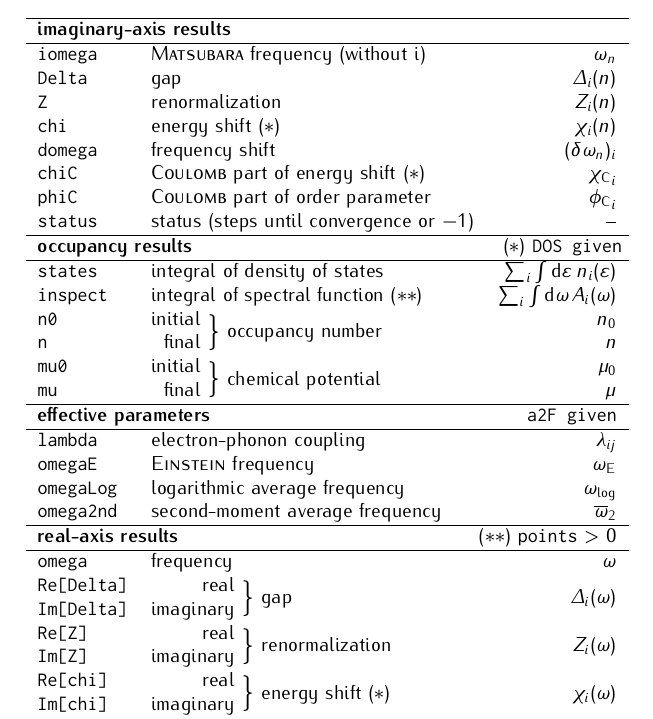
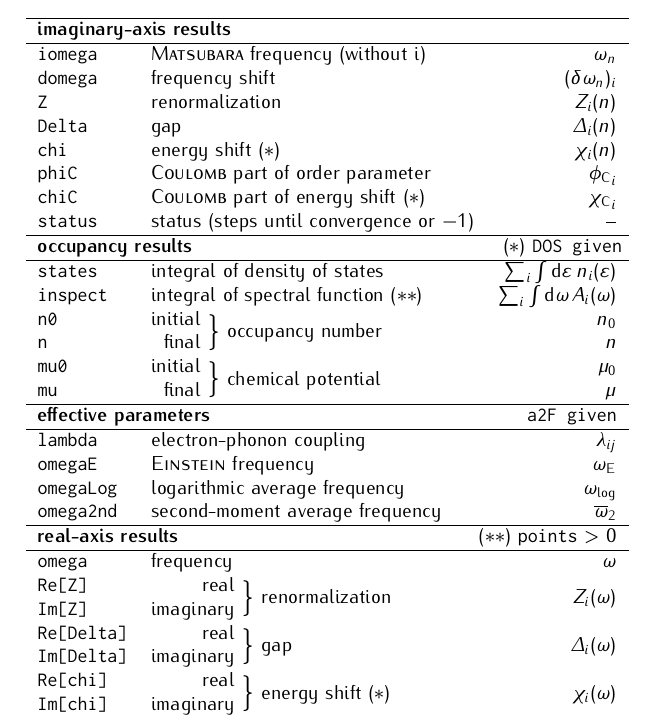
Before and after one commit to janberges/ebmb, a LaTeX document (manual/ebmb.tex): part of page 6 of 6, cut so that both start at the same text. Compiled offline with pdfLaTeX.

Commit message:
Swap energy shift and gap in output again

```diff
--- a/manual/ebmb.tex
+++ b/manual/ebmb.tex
@@ -591,12 +591,12 @@
          \multicolumn3l{\textbf{imaginary-axis results} \hfill} \\
          \hline
          \tt iomega & \textsc{Matsubara} frequency (without $\I$) & $\omega_n$        \\
+         \tt domega & frequency shift                         & $(\delta \omega_n)_i$ \\
+         \tt Z      & renormalization                             & $Z_i(n)$          \\
          \tt Delta  & gap                                         & $\Delta_i(n)$     \\
-         \tt Z      & renormalization                             & $Z_i(n)$          \\
          \tt chi    & energy shift \s                             & $\chi_i(n)$       \\
-         \tt domega & frequency shift                         & $(\delta \omega_n)_i$ \\
+         \tt phiC   & \textsc{Coulomb} part of order parameter    & ${\phi \sub C}_i$ \\
          \tt chiC   & \textsc{Coulomb} part of energy shift \s    & ${\chi \sub C}_i$ \\
-         \tt phiC   & \textsc{Coulomb} part of order parameter    & ${\phi \sub C}_i$ \\
          \tt status & status (steps until convergence or $-1$)    & --                \\
          \hline
          \multicolumn3l{\textbf{occupancy results}} \hfill \s~\texttt{DOS given} \\
@@ -616,8 +616,8 @@
          \multicolumn3l{\textbf{real-axis results} \hfill \st~\texttt{points} > 0} \\
          \hline
          \tt omega                           & frequency                                           & $\omega$           \\
+         \tt \stack{l}{Re[Z]}    {Im[Z]}     & \stack{r}{real}{imaginary} $\Big\}$ renormalization & $Z_i(\omega)$      \\
          \tt \stack{l}{Re[Delta]}{Im[Delta]} & \stack{r}{real}{imaginary} $\Big\}$ gap             & $\Delta_i(\omega)$ \\
-         \tt \stack{l}{Re[Z]}    {Im[Z]}     & \stack{r}{real}{imaginary} $\Big\}$ renormalization & $Z_i(\omega)$      \\
          \tt \stack{l}{Re[chi]}  {Im[chi]}   & \stack{r}{real}{imaginary} $\Big\}$ energy shift \s & $\chi_i(\omega)$   \\
          \tt \stack{l}{Re[Sigma]}{Im[Sigma]} & \stack{r}{real}{imaginary} $\Big\}$ self-energy & $\Sigma_{1 1 i}(\omega)$ \\
          \tt DOS                             & quasiparticle density of states \s                  & $A_i(\omega)$      \\
```
Also changed, not shown: 2 other files.
